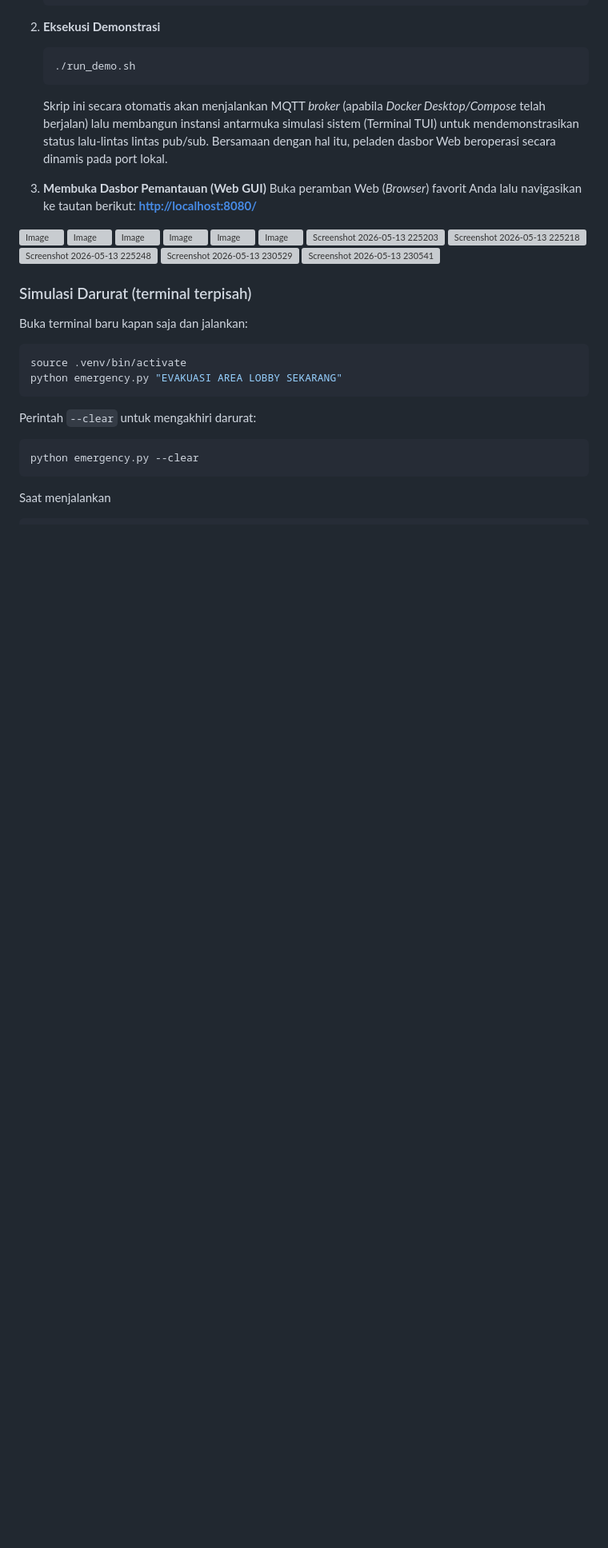
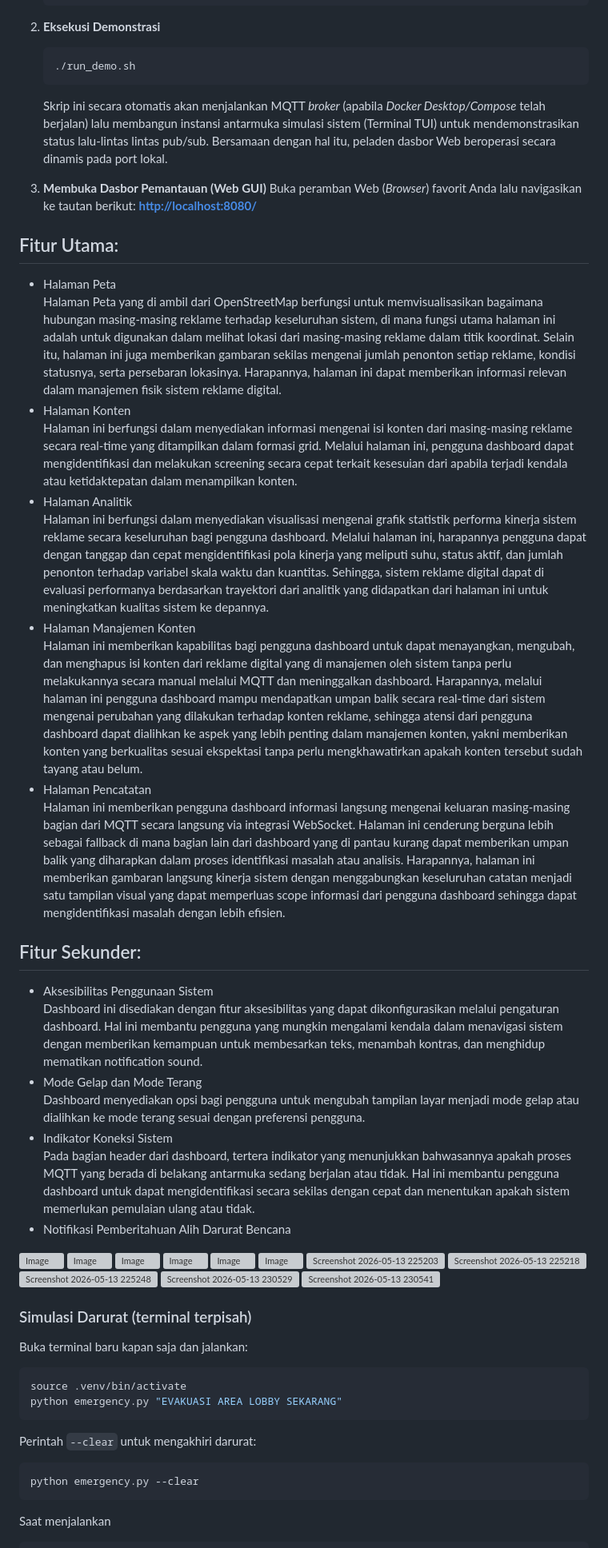
Before and after one commit to fawwazjs/mqtt-digital-signage, a Markdown page: README.md, the part around one of its changes. Shown at 80% size. Drawn GitHub-style; blank space fills up the shorter version; grey boxes are pictures that could not be loaded.

Commit message:
Update lagi last

```diff
--- a/README.md
+++ b/README.md
@@ -323,6 +323,30 @@ Untuk mencoba skenario terintegrasi, pastikan manajemen dependensi paket telah s
    Buka peramban Web (*Browser*) favorit Anda lalu navigasikan ke tautan berikut:
    **[http://localhost:8080/](http://localhost:8080/)**
 
+
+## Fitur Utama:
+- Halaman Peta<br>
+Halaman Peta yang di ambil dari OpenStreetMap berfungsi untuk memvisualisasikan bagaimana hubungan masing-masing reklame terhadap keseluruhan sistem, di mana fungsi utama halaman ini adalah untuk digunakan dalam melihat lokasi dari masing-masing reklame dalam titik koordinat. Selain itu, halaman ini juga memberikan gambaran sekilas mengenai jumlah penonton setiap reklame, kondisi statusnya, serta persebaran lokasinya. Harapannya, halaman ini dapat memberikan informasi relevan dalam manajemen fisik sistem reklame digital.<br>
+- Halaman Konten<br>
+Halaman ini berfungsi dalam menyediakan informasi mengenai isi konten dari masing-masing reklame secara real-time yang ditampilkan dalam formasi grid. Melalui halaman ini, pengguna dashboard dapat mengidentifikasi dan melakukan screening secara cepat terkait kesesuian dari apabila terjadi kendala atau ketidaktepatan dalam menampilkan konten.<br>
+- Halaman Analitik<br>
+Halaman ini berfungsi dalam menyediakan visualisasi mengenai grafik statistik performa kinerja sistem reklame secara keseluruhan bagi pengguna dashboard. Melalui halaman ini, harapannya pengguna dapat dengan tanggap dan cepat mengidentifikasi pola kinerja yang meliputi suhu, status aktif, dan jumlah penonton terhadap variabel skala waktu dan kuantitas. Sehingga, sistem reklame digital dapat di evaluasi performanya berdasarkan trayektori dari analitik yang didapatkan dari halaman ini untuk meningkatkan kualitas sistem ke depannya.<br>
+- Halaman Manajemen Konten<br>
+Halaman ini memberikan kapabilitas bagi pengguna dashboard untuk dapat menayangkan, mengubah, dan menghapus isi konten dari reklame digital yang di manajemen oleh sistem tanpa perlu melakukannya secara manual melalui MQTT dan meninggalkan dashboard. Harapannya, melalui halaman ini pengguna dashboard mampu mendapatkan umpan balik secara real-time dari sistem mengenai perubahan yang dilakukan terhadap konten reklame, sehingga atensi dari pengguna dashboard dapat dialihkan ke aspek yang lebih penting dalam manajemen konten, yakni memberikan konten yang berkualitas sesuai ekspektasi tanpa perlu mengkhawatirkan apakah konten tersebut sudah tayang atau belum.<br>
+- Halaman Pencatatan<br>
+Halaman ini memberikan pengguna dashboard informasi langsung mengenai keluaran masing-masing bagian dari MQTT secara langsung via integrasi WebSocket. Halaman ini cenderung berguna lebih sebagai fallback di mana bagian lain dari dashboard yang di pantau kurang dapat memberikan umpan balik yang diharapkan dalam proses identifikasi masalah atau analisis. Harapannya, halaman ini memberikan gambaran langsung kinerja sistem dengan menggabungkan keseluruhan catatan menjadi satu tampilan visual yang dapat memperluas scope informasi dari pengguna dashboard sehingga dapat mengidentifikasi masalah dengan lebih efisien.<br>
+
+
+## Fitur Sekunder:
+- Aksesibilitas Penggunaan Sistem<br>
+Dashboard ini disediakan dengan fitur aksesibilitas yang dapat dikonfigurasikan melalui pengaturan dashboard. Hal ini membantu pengguna yang mungkin mengalami kendala dalam menavigasi sistem dengan memberikan kemampuan untuk membesarkan teks, menambah kontras, dan menghidup mematikan notification sound.<br>
+- Mode Gelap dan Mode Terang<br>
+Dashboard menyediakan opsi bagi pengguna untuk mengubah tampilan layar menjadi mode gelap atau dialihkan ke mode terang sesuai dengan preferensi pengguna.<br>
+- Indikator Koneksi Sistem<br>
+Pada bagian header dari dashboard, tertera indikator yang menunjukkan bahwasannya apakah proses MQTT yang berada di belakang antarmuka sedang berjalan atau tidak. Hal ini membantu pengguna dashboard untuk dapat mengidentifikasi secara sekilas dengan cepat dan menentukan apakah sistem memerlukan pemulaian ulang atau tidak.<br>
+- Notifikasi Pemberitahuan
+Alih Darurat Bencana<br>
+
 <img width="953" height="413" alt="Image" src="https://github.com/user-attachments/assets/bfeba0af-d12c-462a-b3b0-13739571006f" />
 
 <img width="953" height="410" alt="Image" src="https://github.com/user-attachments/assets/a9a749a6-f8bf-407e-bd5d-b7a4f35da5e5" />
```
Also changed, not shown: other parts of README.md (+1 -1 lines).
